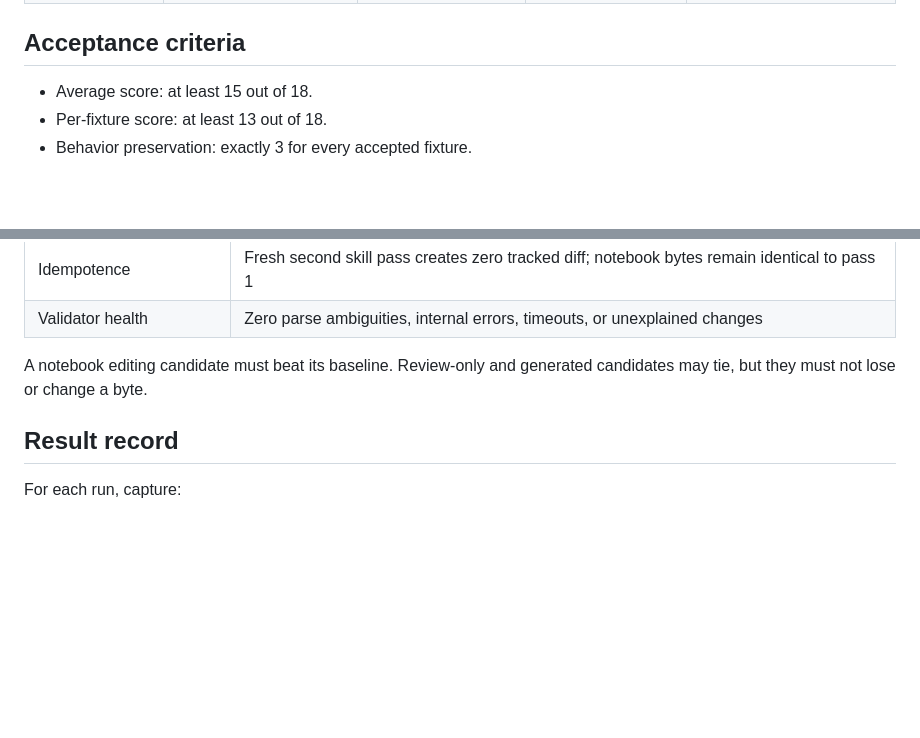
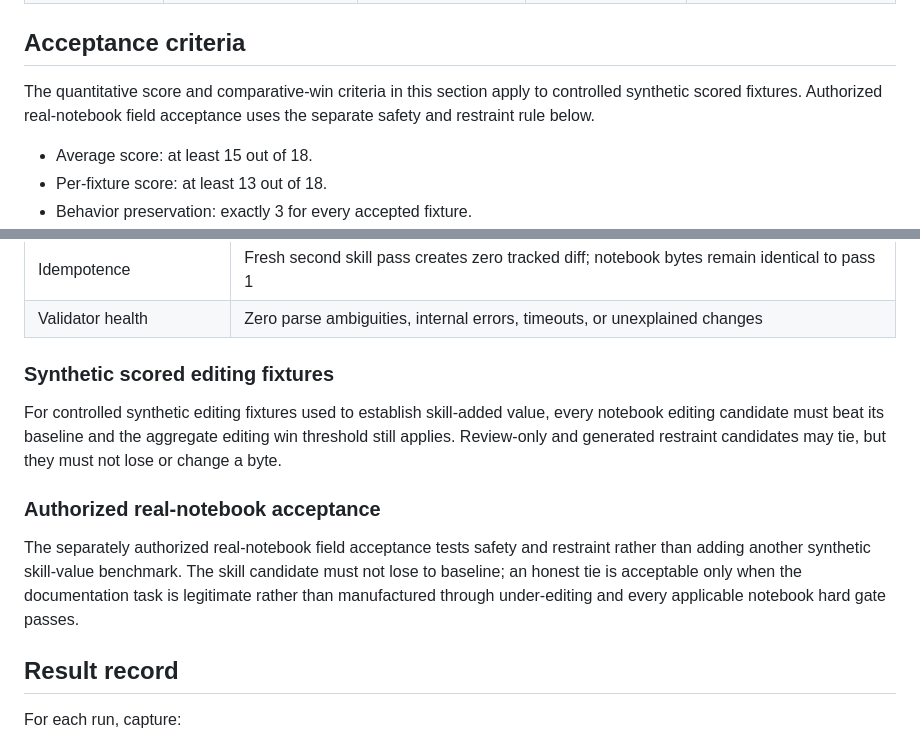
Before and after one commit to angzeli/codex-skills, a Markdown page: evals/angze-code-style/rubric.md, 2 parts joined by grey strips. GitHub-like rendering; blank space fills up the shorter version.

Commit message:
docs(eval): clarify synthetic and real-notebook A/B gates

```diff
--- a/evals/angze-code-style/rubric.md
+++ b/evals/angze-code-style/rubric.md
@@ -12,6 +12,8 @@ Score each category from 0 to 3. Record evidence from the diff and validation lo
 | Scope discipline | Unrequested rewrite or generated/vendor edits | Significant unrelated formatting, notebook churn, or risky refactor | Mostly focused with small avoidable churn | Minimal, reviewable diff; role and risk are classified, and Tier-3 or suspicious work is reported rather than changed |
 
 ## Acceptance criteria
+
+The quantitative score and comparative-win criteria in this section apply to controlled synthetic scored fixtures. Authorized real-notebook field acceptance uses the separate safety and restraint rule below.
 
 - Average score: at least 15 out of 18.
 - Per-fixture score: at least 13 out of 18.
@@ -38,7 +40,13 @@ Evaluate these gates before qualitative scoring. Every applicable gate must pass
 | Idempotence | Fresh second skill pass creates zero tracked diff; notebook bytes remain identical to pass 1 |
 | Validator health | Zero parse ambiguities, internal errors, timeouts, or unexplained changes |
 
-A notebook editing candidate must beat its baseline. Review-only and generated candidates may tie, but they must not lose or change a byte.
+### Synthetic scored editing fixtures
+
+For controlled synthetic editing fixtures used to establish skill-added value, every notebook editing candidate must beat its baseline and the aggregate editing win threshold still applies. Review-only and generated restraint candidates may tie, but they must not lose or change a byte.
+
+### Authorized real-notebook acceptance
+
+The separately authorized real-notebook field acceptance tests safety and restraint rather than adding another synthetic skill-value benchmark. The skill candidate must not lose to baseline; an honest tie is acceptable only when the documentation task is legitimate rather than manufactured through under-editing and every applicable notebook hard gate passes.
 
 ## Result record
 
```
